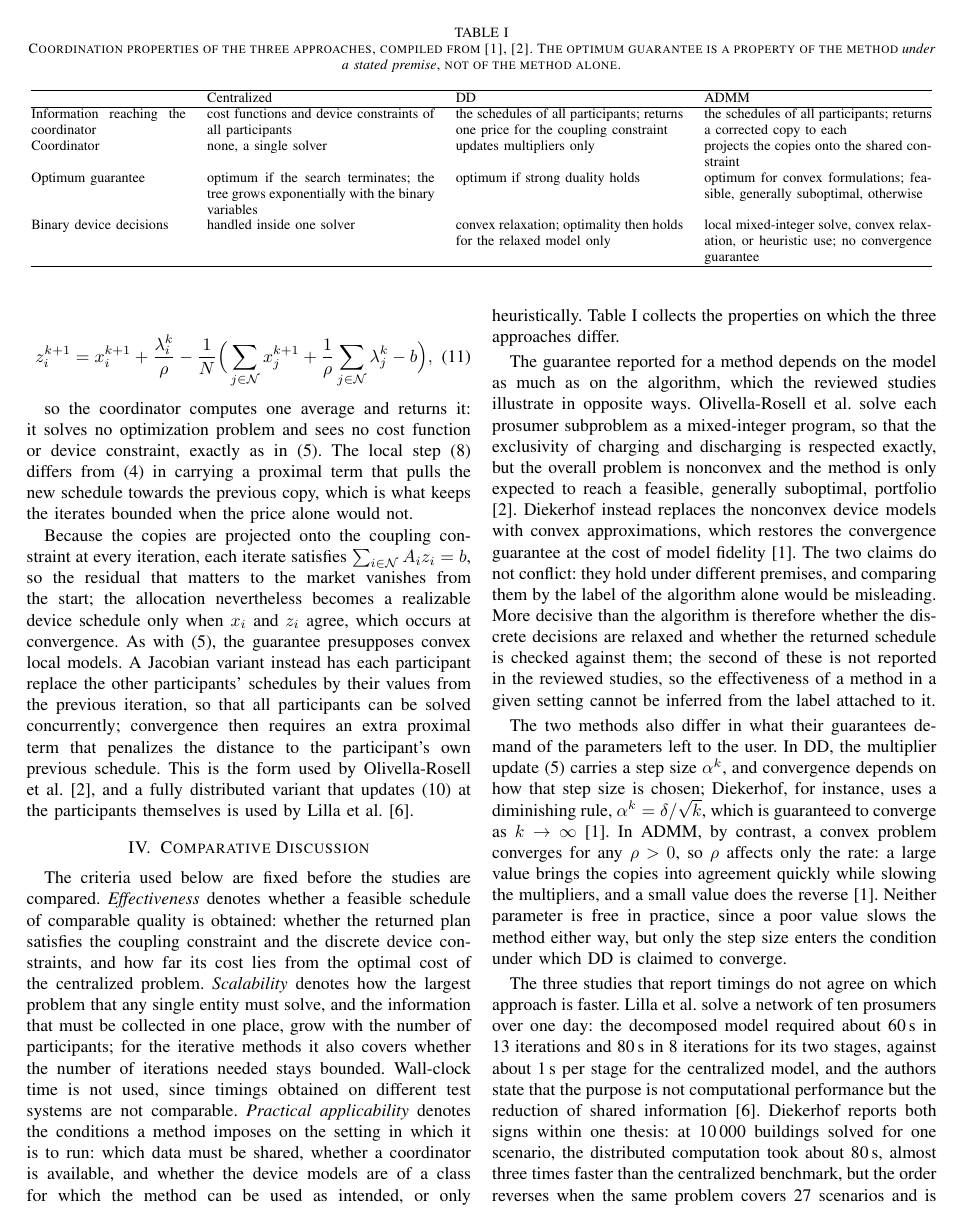
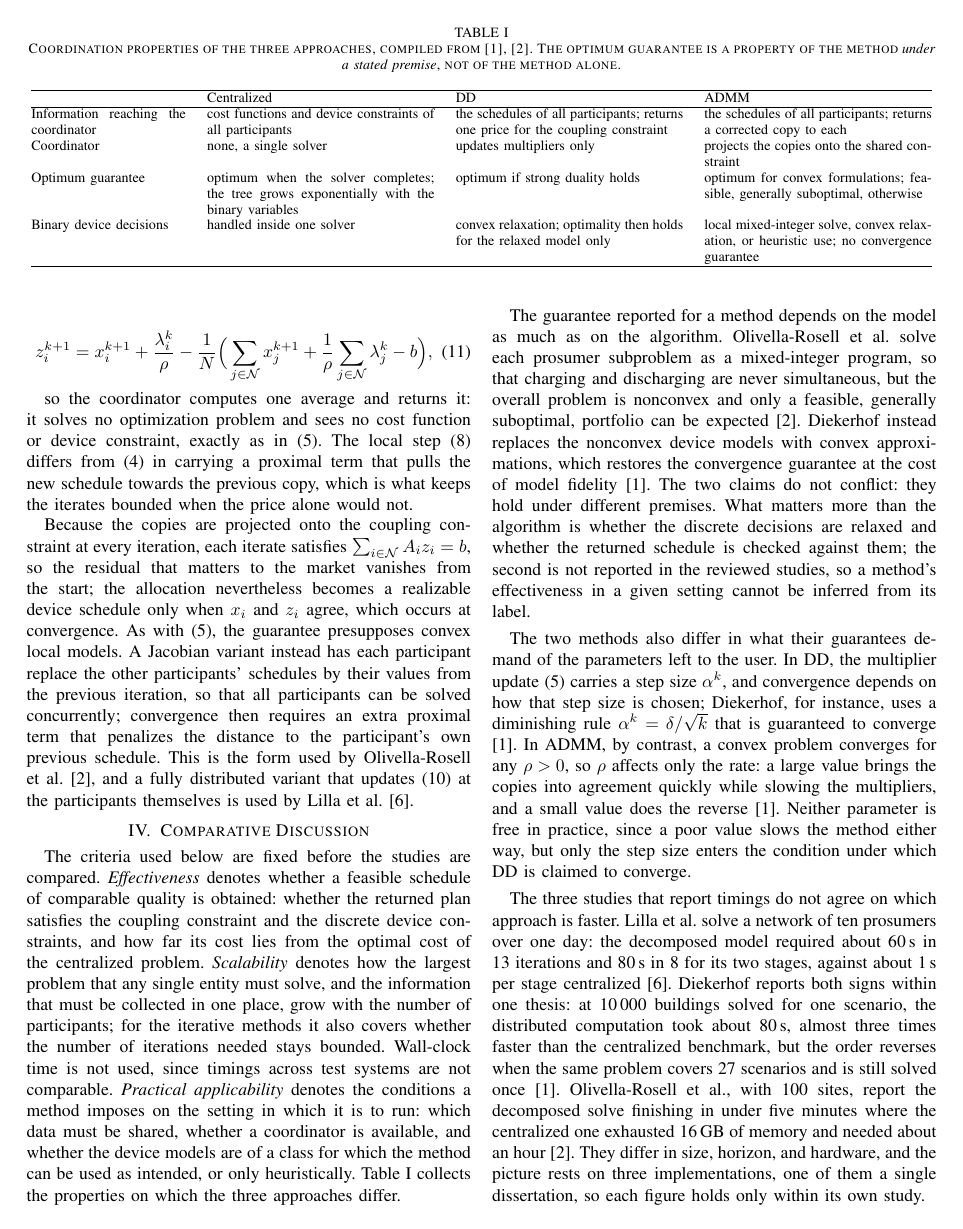
Before and after one commit to Yaomin-Tang/Seminar-File, a LaTeX paper (Distributed Optimization for Day-Ahead Scheduling in Local Energy Systems_ A Review.tex): page 4 of 5. Compiled offline with pdfLaTeX.

Commit message:
Trim §II and §IV so the body ends on page 4; admit the three-implementation evidence base

```diff
--- a/Distributed Optimization for Day-Ahead Scheduling in Local Energy Systems_ A Review.tex
+++ b/Distributed Optimization for Day-Ahead Scheduling in Local Energy Systems_ A Review.tex
@@ -174,7 +177,7 @@ Coordinator
 & updates multipliers only
 & projects the copies onto the shared constraint \\
 Optimum guarantee
-& optimum if the search terminates; the tree grows exponentially with the binary variables
+& optimum when the solver completes; the tree grows exponentially with the binary variables
 & optimum if strong duality holds
 & optimum for convex formulations; feasible, generally suboptimal, otherwise \\
 Binary device decisions
@@ -203,16 +206,13 @@ Because the copies are projected onto the coupling constraint at every iteration
 % DRAFT: the three criteria are defined here so that the comparison below does not
 % rely on unstated notions of "better". Revise once Section III is written.
 
-The criteria used below are fixed before the studies are compared. \emph{Effectiveness} denotes whether a feasible schedule of comparable quality is obtained: whether the returned plan satisfies the coupling constraint and the discrete device constraints, and how far its cost lies from the optimal cost of the centralized problem. \emph{Scalability} denotes how the largest problem that any single entity must solve, and the information that must be collected in one place, grow with the number of participants; for the iterative methods it also covers whether the number of iterations needed stays bounded. Wall-clock time is not used, since timings obtained on different test systems are not comparable. \emph{Practical applicability} denotes the conditions a method imposes on the setting in which it is to run: which data must be shared, whether a coordinator is available, and whether the device models are of a class for which the method can be used as intended, or only heuristically. Table~\ref{tab:comparison} collects the properties on which the three approaches differ.
+The criteria used below are fixed before the studies are compared. \emph{Effectiveness} denotes whether a feasible schedule of comparable quality is obtained: whether the returned plan satisfies the coupling constraint and the discrete device constraints, and how far its cost lies from the optimal cost of the centralized problem. \emph{Scalability} denotes how the largest problem that any single entity must solve, and the information that must be collected in one place, grow with the number of participants; for the iterative methods it also covers whether the number of iterations needed stays bounded. Wall-clock time is not used, since timings across test systems are not comparable. \emph{Practical applicability} denotes the conditions a method imposes on the setting in which it is to run: which data must be shared, whether a coordinator is available, and whether the device models are of a class for which the method can be used as intended, or only heuristically. Table~\ref{tab:comparison} collects the properties on which the three approaches differ.
 
-% TABLE SKELETON. Cells deliberately state only what the cited studies support;
-% leave a cell empty rather than filling it from general expectation.
+The guarantee reported for a method depends on the model as much as on the algorithm. Olivella-Rosell et al.\ solve each prosumer subproblem as a mixed-integer program, so that charging and discharging are never simultaneous, but the overall problem is nonconvex and only a feasible, generally suboptimal, portfolio can be expected \cite{OlivellaRosell2020}. Diekerhof instead replaces the nonconvex device models with convex approximations, which restores the convergence guarantee at the cost of model fidelity \cite{Diekerhof2018}. The two claims do not conflict: they hold under different premises. What matters more than the algorithm is whether the discrete decisions are relaxed and whether the returned schedule is checked against them; the second is not reported in the reviewed studies, so a method's effectiveness in a given setting cannot be inferred from its label.
 
-The guarantee reported for a method depends on the model as much as on the algorithm, which the reviewed studies illustrate in opposite ways. Olivella-Rosell et al.\ solve each prosumer subproblem as a mixed-integer program, so that the exclusivity of charging and discharging is respected exactly, but the overall problem is nonconvex and the method is only expected to reach a feasible, generally suboptimal, portfolio \cite{OlivellaRosell2020}. Diekerhof instead replaces the nonconvex device models with convex approximations, which restores the convergence guarantee at the cost of model fidelity \cite{Diekerhof2018}. The two claims do not conflict: they hold under different premises, and comparing them by the label of the algorithm alone would be misleading. More decisive than the algorithm is therefore whether the discrete decisions are relaxed and whether the returned schedule is checked against them; the second of these is not reported in the reviewed studies, so the effectiveness of a method in a given setting cannot be inferred from the label attached to it.
+The two methods also differ in what their guarantees demand of the parameters left to the user. In DD, the multiplier update \eqref{eq:dd-coord} carries a step size $\alpha^k$, and convergence depends on how that step size is chosen; Diekerhof, for instance, uses a diminishing rule $\alpha^k=\delta/\sqrt{k}$ that is guaranteed to converge \cite{Diekerhof2018}. In ADMM, by contrast, a convex problem converges for any $\rho>0$, so $\rho$ affects only the rate: a large value brings the copies into agreement quickly while slowing the multipliers, and a small value does the reverse \cite{Diekerhof2018}. Neither parameter is free in practice, since a poor value slows the method either way, but only the step size enters the condition under which DD is claimed to converge.
 
-The two methods also differ in what their guarantees demand of the parameters left to the user. In DD, the multiplier update \eqref{eq:dd-coord} carries a step size $\alpha^k$, and convergence depends on how that step size is chosen; Diekerhof, for instance, uses a diminishing rule, $\alpha^k=\delta/\sqrt{k}$, which is guaranteed to converge as $k\to\infty$ \cite{Diekerhof2018}. In ADMM, by contrast, a convex problem converges for any $\rho>0$, so $\rho$ affects only the rate: a large value brings the copies into agreement quickly while slowing the multipliers, and a small value does the reverse \cite{Diekerhof2018}. Neither parameter is free in practice, since a poor value slows the method either way, but only the step size enters the condition under which DD is claimed to converge.
-
-The three studies that report timings do not agree on which approach is faster. Lilla et al.\ solve a network of ten prosumers over one day: the decomposed model required about 60\,s in 13 iterations and 80\,s in 8 iterations for its two stages, against about 1\,s per stage for the centralized model, and the authors state that the purpose is not computational performance but the reduction of shared information \cite{Lilla2020}. Diekerhof reports both signs within one thesis: at 10\,000 buildings solved for one scenario, the distributed computation took about 80\,s, almost three times faster than the centralized benchmark, but the order reverses when the same problem covers 27 scenarios and is still solved once \cite{Diekerhof2018}. Olivella-Rosell et al., with 100 sites, report the decomposed solve finishing in under five minutes where the centralized one exhausted 16\,GB of memory and needed about an hour \cite{OlivellaRosell2020}. The three differ in participant count, horizon, treatment of uncertainty, and hardware, so each figure is meaningful only within the study that measured it.
+The three studies that report timings do not agree on which approach is faster. Lilla et al.\ solve a network of ten prosumers over one day: the decomposed model required about 60\,s in 13 iterations and 80\,s in 8 for its two stages, against about 1\,s per stage centralized \cite{Lilla2020}. Diekerhof reports both signs within one thesis: at 10\,000 buildings solved for one scenario, the distributed computation took about 80\,s, almost three times faster than the centralized benchmark, but the order reverses when the same problem covers 27 scenarios and is still solved once \cite{Diekerhof2018}. Olivella-Rosell et al., with 100 sites, report the decomposed solve finishing in under five minutes where the centralized one exhausted 16\,GB of memory and needed about an hour \cite{OlivellaRosell2020}. They differ in size, horizon, and hardware, and the picture rests on three implementations, one of them a single dissertation, so each figure holds only within its own study.
 
 
 \section{Conclusion}
```
Also changed, not shown: Distributed Optimization for Day-Ahead Scheduling in Local Energy Systems_ A Review.tex (7 more changed lines).
